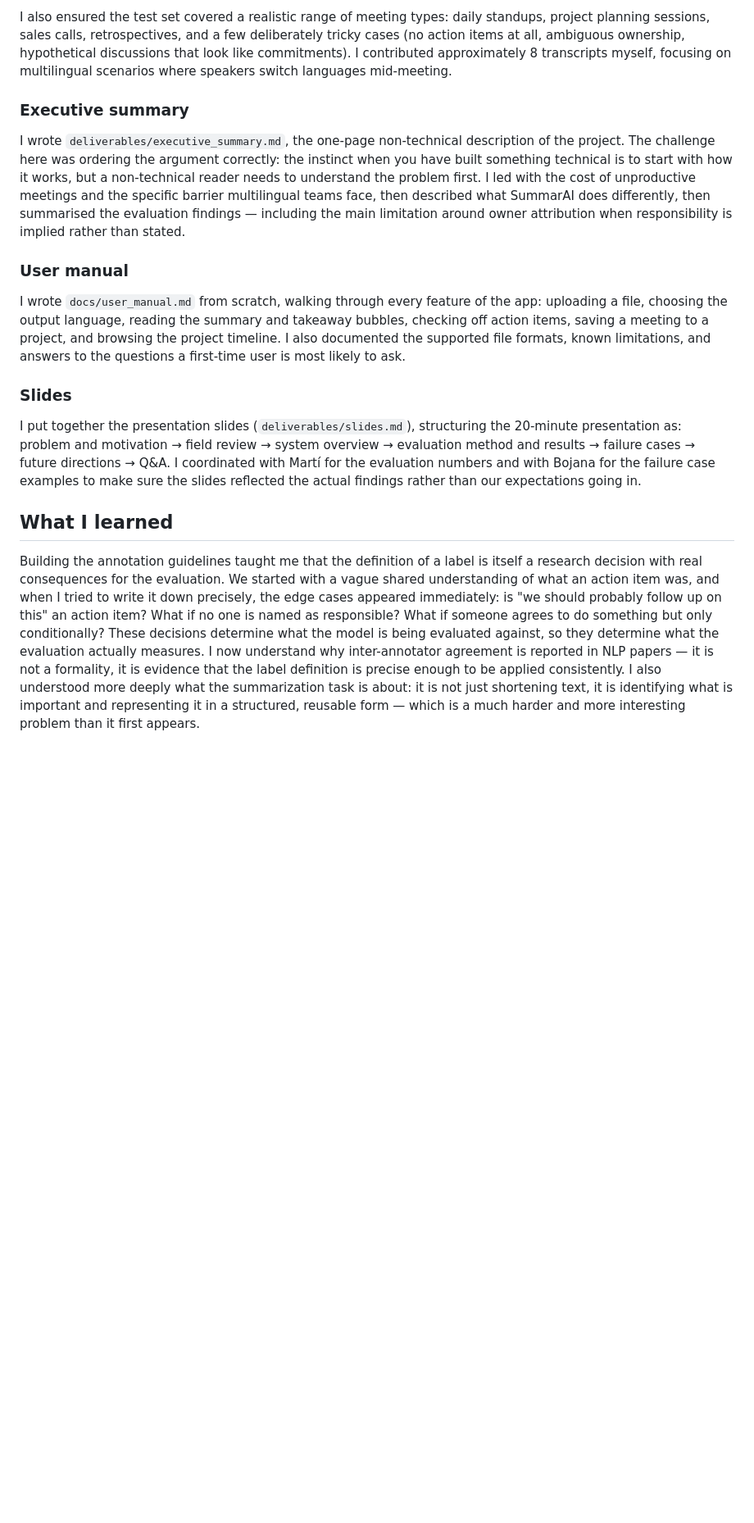
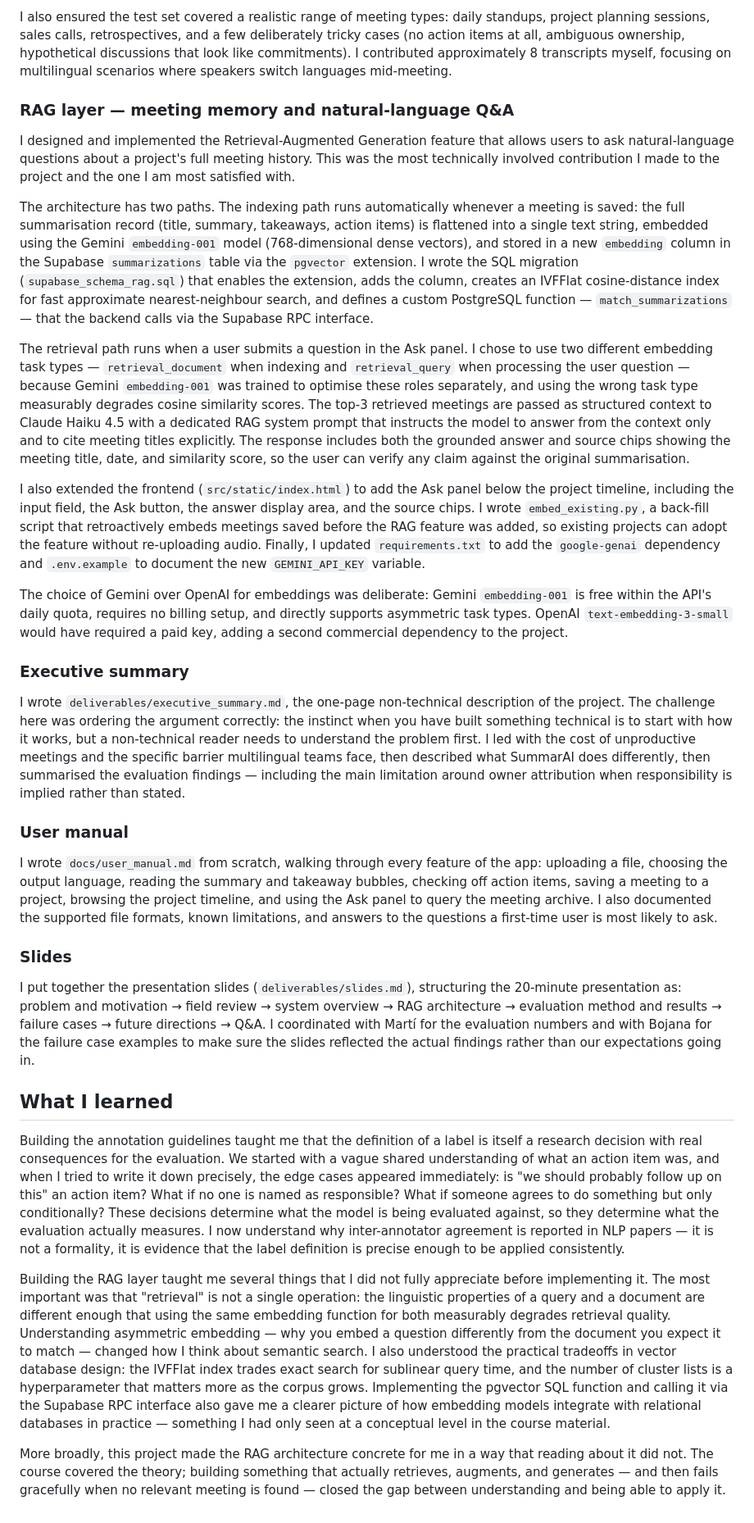
Before and after one commit to tono2002/nlp-project, a Markdown page: deliverables/reflections/smaragda.md, the part around the change. Shown at 82% size. Drawn GitHub-style; blank space fills up the shorter version.

Commit message:
Enhance RAG layer and update documentation
Expanded the RAG layer to include natural-language Q&A, detailing the indexing and retrieval processes. Updated user manual and presentation slides to reflect new features and structure.

```diff
--- a/deliverables/reflections/smaragda.md
+++ b/deliverables/reflections/smaragda.md
@@ -9,15 +9,30 @@ The annotation guidelines required real thought. The main decisions I had to mak
 
 I also ensured the test set covered a realistic range of meeting types: daily standups, project planning sessions, sales calls, retrospectives, and a few deliberately tricky cases (no action items at all, ambiguous ownership, hypothetical discussions that look like commitments). I contributed approximately 8 transcripts myself, focusing on multilingual scenarios where speakers switch languages mid-meeting.
 
+### RAG layer — meeting memory and natural-language Q&A
+I designed and implemented the Retrieval-Augmented Generation feature that allows users to ask natural-language questions about a project's full meeting history. This was the most technically involved contribution I made to the project and the one I am most satisfied with.
+
+The architecture has two paths. The indexing path runs automatically whenever a meeting is saved: the full summarisation record (title, summary, takeaways, action items) is flattened into a single text string, embedded using the Gemini `embedding-001` model (768-dimensional dense vectors), and stored in a new `embedding` column in the Supabase `summarizations` table via the `pgvector` extension. I wrote the SQL migration (`supabase_schema_rag.sql`) that enables the extension, adds the column, creates an IVFFlat cosine-distance index for fast approximate nearest-neighbour search, and defines a custom PostgreSQL function — `match_summarizations` — that the backend calls via the Supabase RPC interface.
+
+The retrieval path runs when a user submits a question in the Ask panel. I chose to use two different embedding task types — `retrieval_document` when indexing and `retrieval_query` when processing the user question — because Gemini `embedding-001` was trained to optimise these roles separately, and using the wrong task type measurably degrades cosine similarity scores. The top-3 retrieved meetings are passed as structured context to Claude Haiku 4.5 with a dedicated RAG system prompt that instructs the model to answer from the context only and to cite meeting titles explicitly. The response includes both the grounded answer and source chips showing the meeting title, date, and similarity score, so the user can verify any claim against the original summarisation.
+
+I also extended the frontend (`src/static/index.html`) to add the Ask panel below the project timeline, including the input field, the Ask button, the answer display area, and the source chips. I wrote `embed_existing.py`, a back-fill script that retroactively embeds meetings saved before the RAG feature was added, so existing projects can adopt the feature without re-uploading audio. Finally, I updated `requirements.txt` to add the `google-genai` dependency and `.env.example` to document the new `GEMINI_API_KEY` variable.
+
+The choice of Gemini over OpenAI for embeddings was deliberate: Gemini `embedding-001` is free within the API's daily quota, requires no billing setup, and directly supports asymmetric task types. OpenAI `text-embedding-3-small` would have required a paid key, adding a second commercial dependency to the project.
+
 ### Executive summary
 I wrote `deliverables/executive_summary.md`, the one-page non-technical description of the project. The challenge here was ordering the argument correctly: the instinct when you have built something technical is to start with how it works, but a non-technical reader needs to understand the problem first. I led with the cost of unproductive meetings and the specific barrier multilingual teams face, then described what SummarAI does differently, then summarised the evaluation findings — including the main limitation around owner attribution when responsibility is implied rather than stated.
 
 ### User manual
-I wrote `docs/user_manual.md` from scratch, walking through every feature of the app: uploading a file, choosing the output language, reading the summary and takeaway bubbles, checking off action items, saving a meeting to a project, and browsing the project timeline. I also documented the supported file formats, known limitations, and answers to the questions a first-time user is most likely to ask.
+I wrote `docs/user_manual.md` from scratch, walking through every feature of the app: uploading a file, choosing the output language, reading the summary and takeaway bubbles, checking off action items, saving a meeting to a project, browsing the project timeline, and using the Ask panel to query the meeting archive. I also documented the supported file formats, known limitations, and answers to the questions a first-time user is most likely to ask.
 
 ### Slides
-I put together the presentation slides (`deliverables/slides.md`), structuring the 20-minute presentation as: problem and motivation → field review → system overview → evaluation method and results → failure cases → future directions → Q&A. I coordinated with Martí for the evaluation numbers and with Bojana for the failure case examples to make sure the slides reflected the actual findings rather than our expectations going in.
+I put together the presentation slides (`deliverables/slides.md`), structuring the 20-minute presentation as: problem and motivation → field review → system overview → RAG architecture → evaluation method and results → failure cases → future directions → Q&A. I coordinated with Martí for the evaluation numbers and with Bojana for the failure case examples to make sure the slides reflected the actual findings rather than our expectations going in.
 
 ## What I learned
 
-Building the annotation guidelines taught me that the definition of a label is itself a research decision with real consequences for the evaluation. We started with a vague shared understanding of what an action item was, and when I tried to write it down precisely, the edge cases appeared immediately: is "we should probably follow up on this" an action item? What if no one is named as responsible? What if someone agrees to do something but only conditionally? These decisions determine what the model is being evaluated against, so they determine what the evaluation actually measures. I now understand why inter-annotator agreement is reported in NLP papers — it is not a formality, it is evidence that the label definition is precise enough to be applied consistently. I also understood more deeply what the summarization task is about: it is not just shortening text, it is identifying what is important and representing it in a structured, reusable form — which is a much harder and more interesting problem than it first appears.
+Building the annotation guidelines taught me that the definition of a label is itself a research decision with real consequences for the evaluation. We started with a vague shared understanding of what an action item was, and when I tried to write it down precisely, the edge cases appeared immediately: is "we should probably follow up on this" an action item? What if no one is named as responsible? What if someone agrees to do something but only conditionally? These decisions determine what the model is being evaluated against, so they determine what the evaluation actually measures. I now understand why inter-annotator agreement is reported in NLP papers — it is not a formality, it is evidence that the label definition is precise enough to be applied consistently.
+
+Building the RAG layer taught me several things that I did not fully appreciate before implementing it. The most important was that "retrieval" is not a single operation: the linguistic properties of a query and a document are different enough that using the same embedding function for both measurably degrades retrieval quality. Understanding asymmetric embedding — why you embed a question differently from the document you expect it to match — changed how I think about semantic search. I also understood the practical tradeoffs in vector database design: the IVFFlat index trades exact search for sublinear query time, and the number of cluster lists is a hyperparameter that matters more as the corpus grows. Implementing the pgvector SQL function and calling it via the Supabase RPC interface also gave me a clearer picture of how embedding models integrate with relational databases in practice — something I had only seen at a conceptual level in the course material.
+
+More broadly, this project made the RAG architecture concrete for me in a way that reading about it did not. The course covered the theory; building something that actually retrieves, augments, and generates — and then fails gracefully when no relevant meeting is found — closed the gap between understanding and being able to apply it.
```
